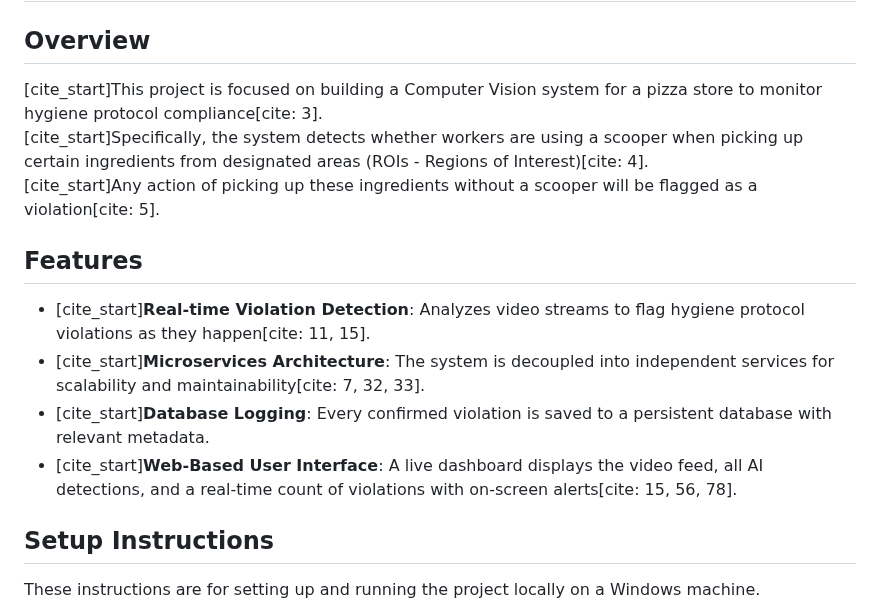
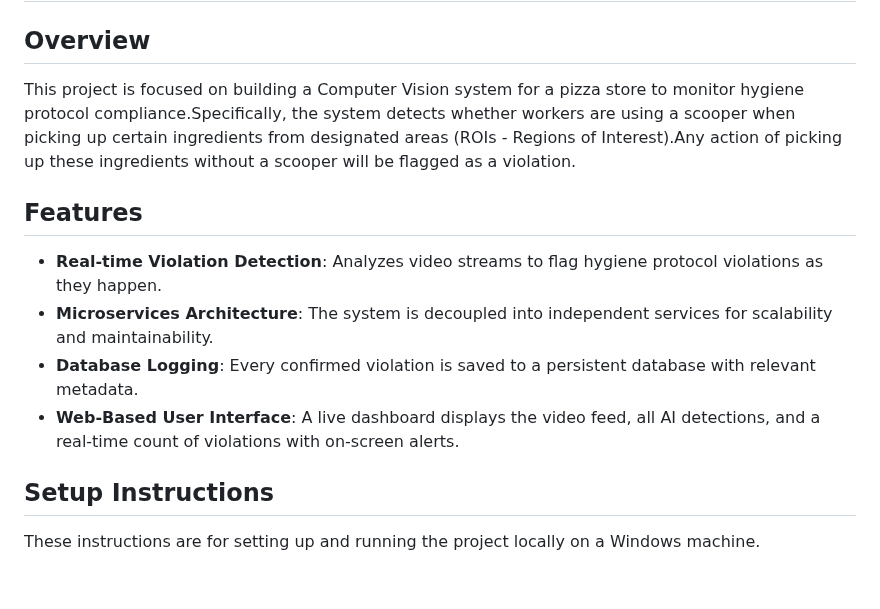
Before and after one commit to farahahmed09/Pizza-Store-Scooper-Violation-Detection, a Markdown page: README.md, the part around the change. GitHub-like rendering; blank space fills up the shorter version.

Commit message:
readme edit v3

```diff
--- a/README.md
+++ b/README.md
@@ -2,16 +2,14 @@
 
 ## Overview
 
-[cite_start]This project is focused on building a Computer Vision system for a pizza store to monitor hygiene protocol compliance[cite: 3].
-[cite_start]Specifically, the system detects whether workers are using a scooper when picking up certain ingredients from designated areas (ROIs - Regions of Interest)[cite: 4].
-[cite_start]Any action of picking up these ingredients without a scooper will be flagged as a violation[cite: 5].
+This project is focused on building a Computer Vision system for a pizza store to monitor hygiene protocol compliance.Specifically, the system detects whether workers are using a scooper when picking up certain ingredients from designated areas (ROIs - Regions of Interest).Any action of picking up these ingredients without a scooper will be flagged as a violation.
 
 ## Features
 
-- [cite_start]**Real-time Violation Detection**: Analyzes video streams to flag hygiene protocol violations as they happen[cite: 11, 15].
-- [cite_start]**Microservices Architecture**: The system is decoupled into independent services for scalability and maintainability[cite: 7, 32, 33].
-- [cite_start]**Database Logging**: Every confirmed violation is saved to a persistent database with relevant metadata.
-- [cite_start]**Web-Based User Interface**: A live dashboard displays the video feed, all AI detections, and a real-time count of violations with on-screen alerts[cite: 15, 56, 78].
+- **Real-time Violation Detection**: Analyzes video streams to flag hygiene protocol violations as they happen.
+- **Microservices Architecture**: The system is decoupled into independent services for scalability and maintainability.
+- **Database Logging**: Every confirmed violation is saved to a persistent database with relevant metadata.
+- **Web-Based User Interface**: A live dashboard displays the video feed, all AI detections, and a real-time count of violations with on-screen alerts.
 
 
 ## Setup Instructions
```
